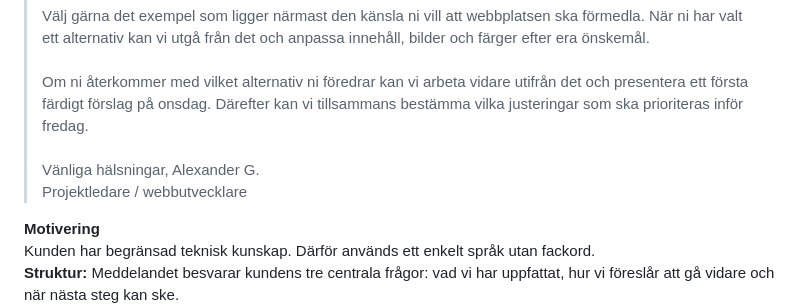
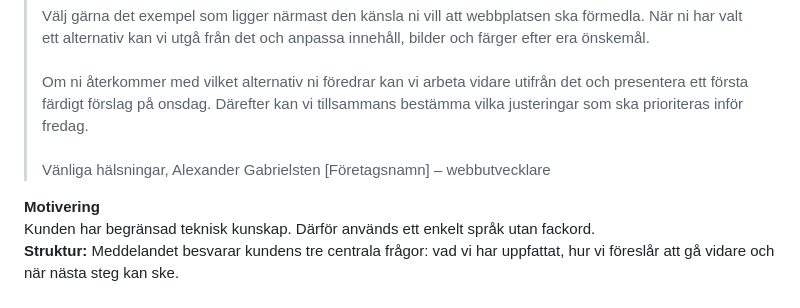
Before and after one commit to WEBD26JON/Kommunikation, a Markdown page: rapport/isr-03-draft.md, the part around one of its changes. GitHub-like rendering.

```diff
--- a/rapport/isr-03-draft.md
+++ b/rapport/isr-03-draft.md
@@ -94,7 +94,7 @@ Affärsmannamässigt bemötande handlar enligt min mening mindre om artighet och
 ><br> Ni hittar dem här: [länk].
 <br>Vi rekommenderar att ni särskilt tittar på följande två:<br><br>[Exempel 1], [Exempel 2]<br>
 <br>Välj gärna det exempel som ligger närmast den känsla ni vill att webbplatsen ska förmedla. När ni har valt ett alternativ kan vi utgå från det och anpassa innehåll, bilder och färger efter era önskemål.<br><br>Om ni återkommer med vilket alternativ ni föredrar kan vi arbeta vidare utifrån det och presentera ett första färdigt förslag på onsdag. Därefter kan vi tillsammans bestämma vilka justeringar som ska prioriteras inför fredag.<br>
-<br>Vänliga hälsningar, Alexander G.<br>Projektledare / webbutvecklare
+<br>Vänliga hälsningar, Alexander Gabrielsten [Företagsnamn] – webbutvecklare
 
 **Motivering**
 <br>Kunden har begränsad teknisk kunskap. Därför används ett enkelt språk utan fackord.
```
Also changed, not shown: other parts of rapport/isr-03-draft.md (+3 -3 lines).
